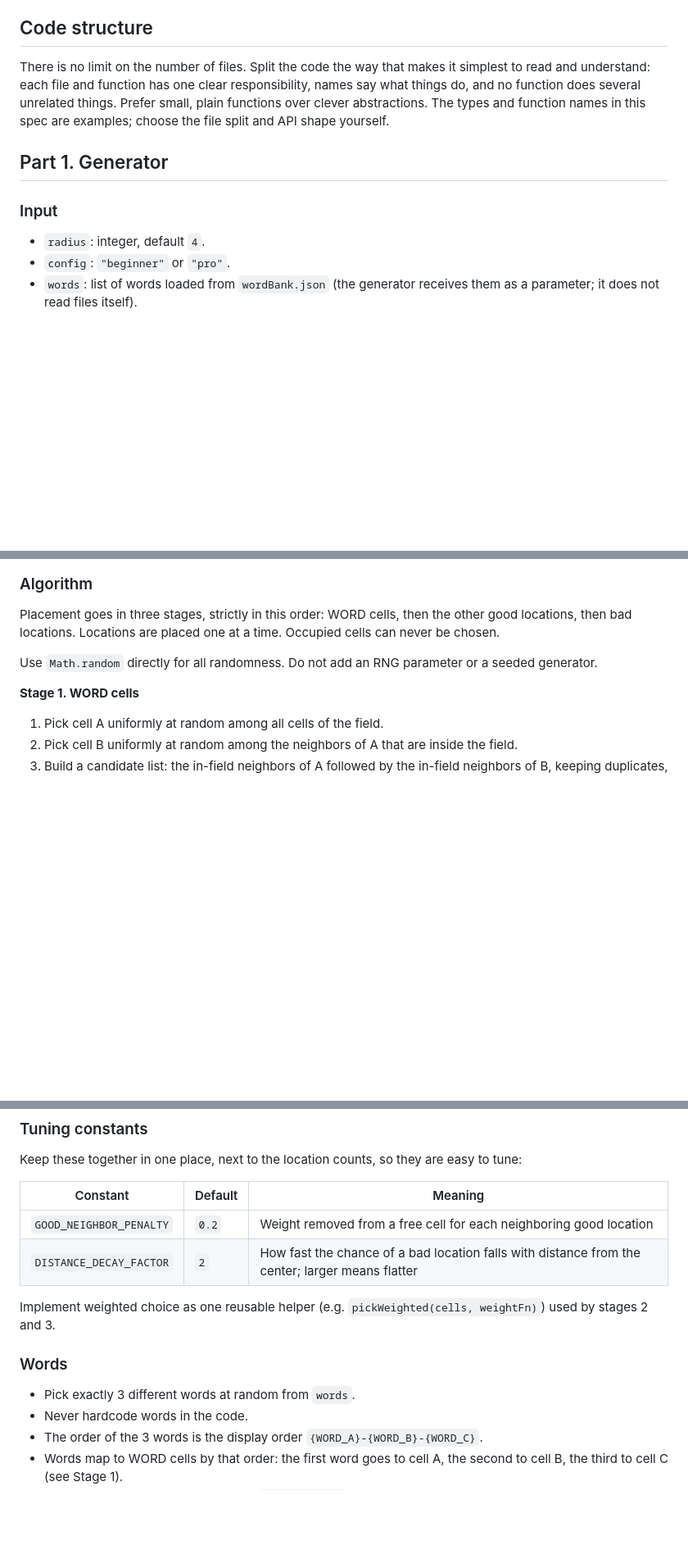
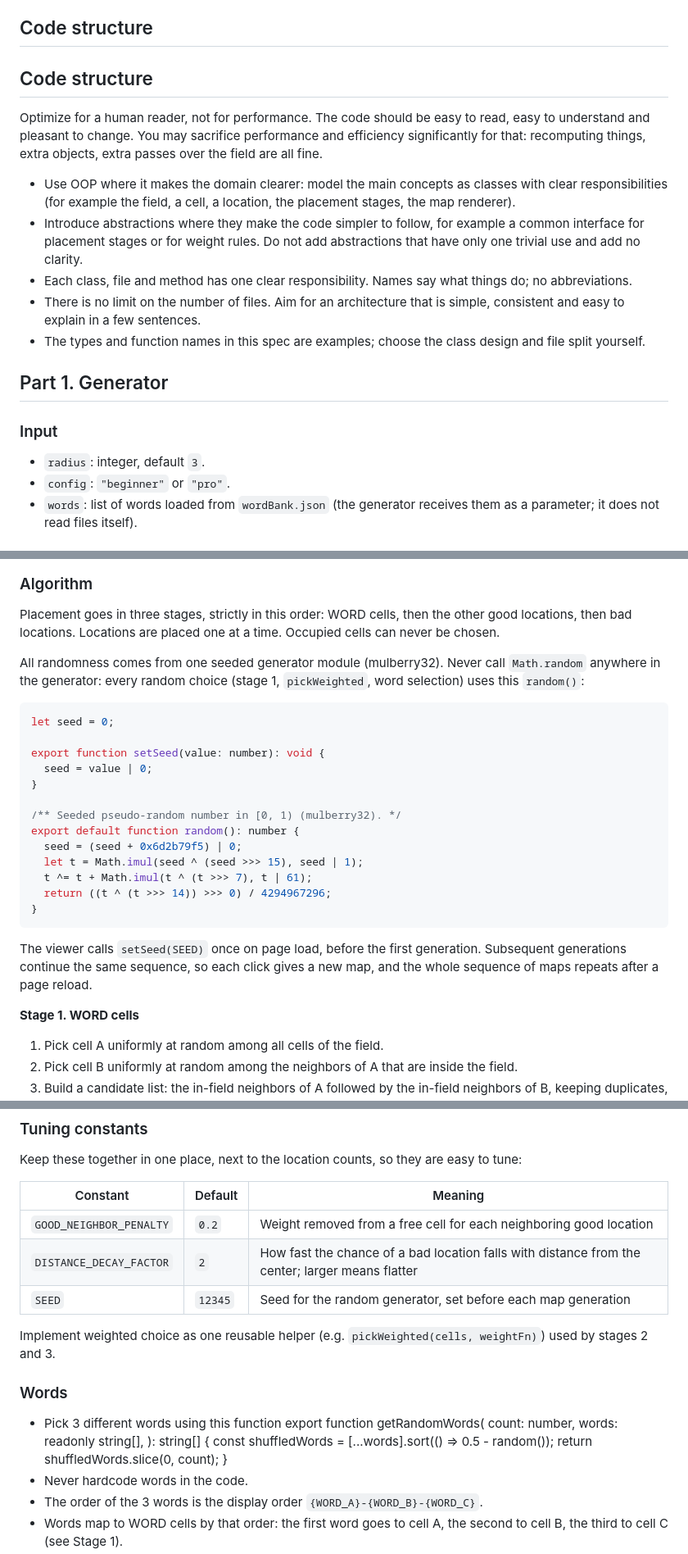
Before and after one commit to lidiapogrebniak/landmarks_claude, a Markdown page: .claude/commands/landmarks.md, 3 parts joined by grey strips. Shown at 82% size. GitHub-like rendering; blank space fills up the shorter version.

Commit message:
change landmarks task description

````diff
--- a/.claude/commands/landmarks.md
+++ b/.claude/commands/landmarks.md
@@ -31,13 +31,21 @@ Rules:
 
 ## Code structure
 
-There is no limit on the number of files. Split the code the way that makes it simplest to read and understand: each file and function has one clear responsibility, names say what things do, and no function does several unrelated things. Prefer small, plain functions over clever abstractions. The types and function names in this spec are examples; choose the file split and API shape yourself.
+## Code structure
+
+Optimize for a human reader, not for performance. The code should be easy to read, easy to understand and pleasant to change. You may sacrifice performance and efficiency significantly for that: recomputing things, extra objects, extra passes over the field are all fine.
+
+- Use OOP where it makes the domain clearer: model the main concepts as classes with clear responsibilities (for example the field, a cell, a location, the placement stages, the map renderer).
+- Introduce abstractions where they make the code simpler to follow, for example a common interface for placement stages or for weight rules. Do not add abstractions that have only one trivial use and add no clarity.
+- Each class, file and method has one clear responsibility. Names say what things do; no abbreviations.
+- There is no limit on the number of files. Aim for an architecture that is simple, consistent and easy to explain in a few sentences.
+- The types and function names in this spec are examples; choose the class design and file split yourself.
 
 ## Part 1. Generator
 
 ### Input
 
-- `radius`: integer, default `4`.
+- `radius`: integer, default `3`.
 - `config`: `"beginner"` or `"pro"`.
 - `words`: list of words loaded from `wordBank.json` (the generator receives them as a parameter; it does not read files itself).
 
@@ -115,7 +123,25 @@ Bad: CURSE, TRAP.
 
 Placement goes in three stages, strictly in this order: WORD cells, then the other good locations, then bad locations. Locations are placed one at a time. Occupied cells can never be chosen.
 
-Use `Math.random` directly for all randomness. Do not add an RNG parameter or a seeded generator.
+All randomness comes from one seeded generator module (mulberry32). Never call `Math.random` anywhere in the generator: every random choice (stage 1, `pickWeighted`, word selection) uses this `random()`:
+
+```ts
+let seed = 0;
+
+export function setSeed(value: number): void {
+  seed = value | 0;
+}
+
+/** Seeded pseudo-random number in [0, 1) (mulberry32). */
+export default function random(): number {
+  seed = (seed + 0x6d2b79f5) | 0;
+  let t = Math.imul(seed ^ (seed >>> 15), seed | 1);
+  t ^= t + Math.imul(t ^ (t >>> 7), t | 61);
+  return ((t ^ (t >>> 14)) >>> 0) / 4294967296;
+}
+```
+
+The viewer calls `setSeed(SEED)` once on page load, before the first generation. Subsequent generations continue the same sequence, so each click gives a new map, and the whole sequence of maps repeats after a page reload.
 
 **Stage 1. WORD cells**
 
@@ -156,12 +182,20 @@ Keep these together in one place, next to the location counts, so they are easy
 | ----------------------- | ------- | ----------------------------------------------------------------------------------------------- |
 | `GOOD_NEIGHBOR_PENALTY` | `0.2`   | Weight removed from a free cell for each neighboring good location                              |
 | `DISTANCE_DECAY_FACTOR` | `2`     | How fast the chance of a bad location falls with distance from the center; larger means flatter |
+| `SEED`                  | `12345` | Seed for the random generator, set before each map generation                                   |
 
 Implement weighted choice as one reusable helper (e.g. `pickWeighted(cells, weightFn)`) used by stages 2 and 3.
 
 ### Words
 
-- Pick exactly 3 different words at random from `words`.
+- Pick 3 different words using this function
+  export function getRandomWords(
+  count: number,
+  words: readonly string[],
+  ): string[] {
+  const shuffledWords = [...words].sort(() => 0.5 - random());
+  return shuffledWords.slice(0, count);
+  }
 - Never hardcode words in the code.
 - The order of the 3 words is the display order `{WORD_A}-{WORD_B}-{WORD_C}`.
 - Words map to WORD cells by that order: the first word goes to cell A, the second to cell B, the third to cell C (see Stage 1).
````
Also changed, not shown: other parts of .claude/commands/landmarks.md (+4 -3 lines).
